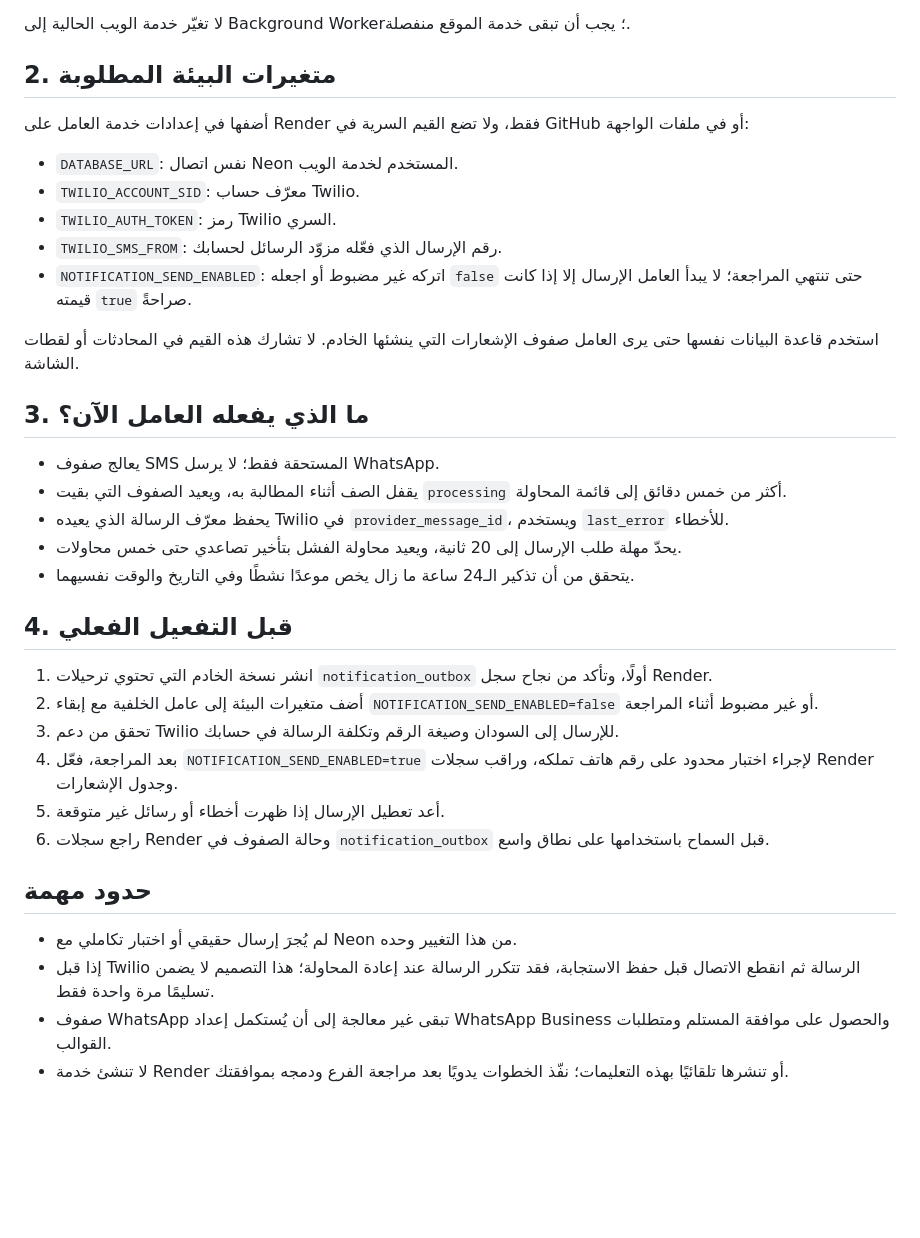
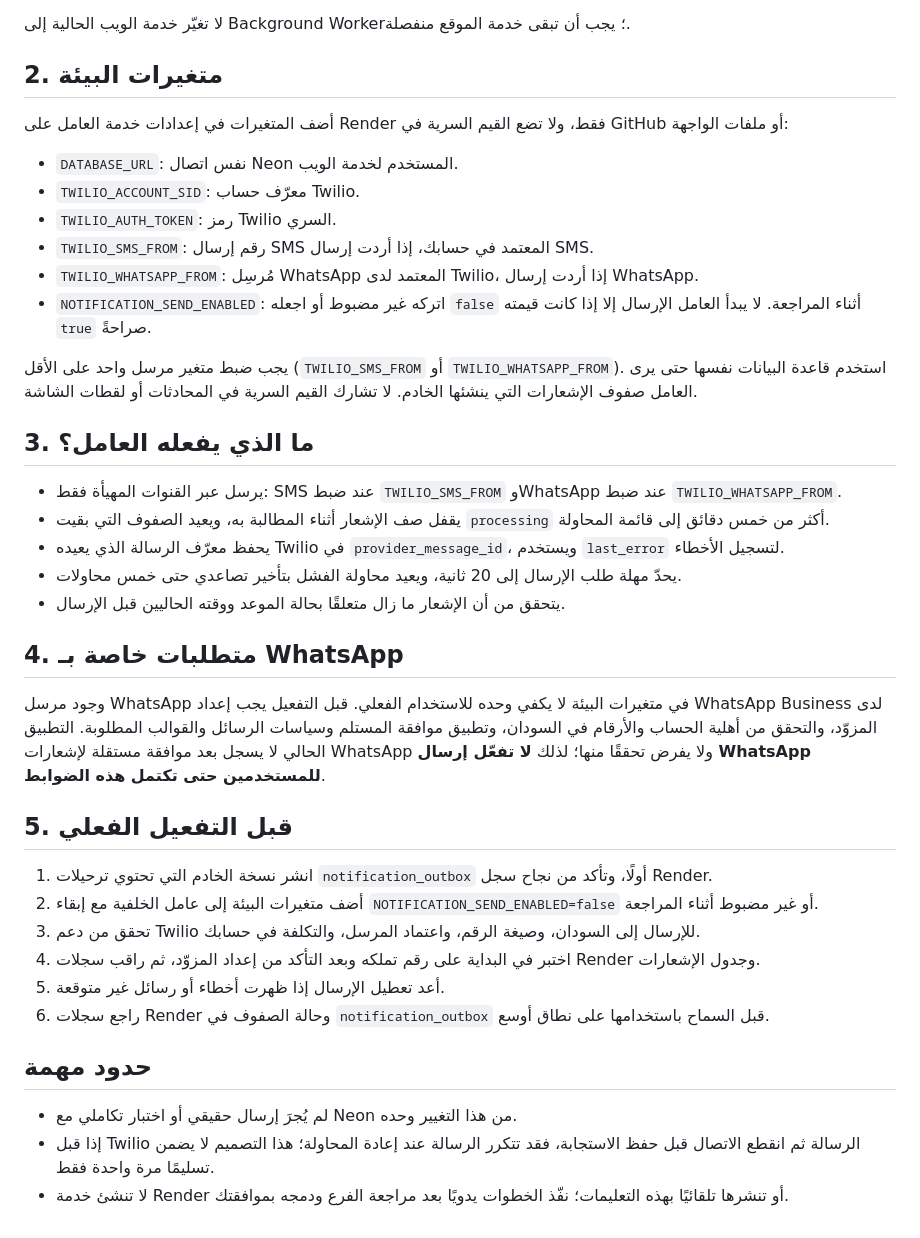
Before and after one commit to mahirco066/medical-booking, a Markdown page: docs/notifications-render.md, the part around the change. GitHub-like rendering; blank space fills up the shorter version.

Commit message:
Document WhatsApp worker configuration and consent limitation

```diff
--- a/docs/notifications-render.md
+++ b/docs/notifications-render.md
@@ -12,38 +12,42 @@
 
 لا تغيّر خدمة الويب الحالية إلى Background Worker؛ يجب أن تبقى خدمة الموقع منفصلة.
 
-## 2. متغيرات البيئة المطلوبة
+## 2. متغيرات البيئة
 
-أضفها في إعدادات خدمة العامل على Render فقط، ولا تضع القيم السرية في GitHub أو في ملفات الواجهة:
+أضف المتغيرات في إعدادات خدمة العامل على Render فقط، ولا تضع القيم السرية في GitHub أو ملفات الواجهة:
 
 - `DATABASE_URL`: نفس اتصال Neon المستخدم لخدمة الويب.
 - `TWILIO_ACCOUNT_SID`: معرّف حساب Twilio.
 - `TWILIO_AUTH_TOKEN`: رمز Twilio السري.
-- `TWILIO_SMS_FROM`: رقم الإرسال الذي فعّله مزوّد الرسائل لحسابك.
-- `NOTIFICATION_SEND_ENABLED`: اتركه غير مضبوط أو اجعله `false` حتى تنتهي المراجعة؛ لا يبدأ العامل الإرسال إلا إذا كانت قيمته `true` صراحةً.
+- `TWILIO_SMS_FROM`: رقم إرسال SMS المعتمد في حسابك، إذا أردت إرسال SMS.
+- `TWILIO_WHATSAPP_FROM`: مُرسِل WhatsApp المعتمد لدى Twilio، إذا أردت إرسال WhatsApp.
+- `NOTIFICATION_SEND_ENABLED`: اتركه غير مضبوط أو اجعله `false` أثناء المراجعة. لا يبدأ العامل الإرسال إلا إذا كانت قيمته `true` صراحةً.
 
-استخدم قاعدة البيانات نفسها حتى يرى العامل صفوف الإشعارات التي ينشئها الخادم. لا تشارك هذه القيم في المحادثات أو لقطات الشاشة.
+يجب ضبط متغير مرسل واحد على الأقل (`TWILIO_SMS_FROM` أو `TWILIO_WHATSAPP_FROM`). استخدم قاعدة البيانات نفسها حتى يرى العامل صفوف الإشعارات التي ينشئها الخادم. لا تشارك القيم السرية في المحادثات أو لقطات الشاشة.
 
-## 3. ما الذي يفعله العامل الآن؟
+## 3. ما الذي يفعله العامل؟
 
-- يعالج صفوف SMS المستحقة فقط؛ لا يرسل WhatsApp.
-- يقفل الصف أثناء المطالبة به، ويعيد الصفوف التي بقيت `processing` أكثر من خمس دقائق إلى قائمة المحاولة.
-- يحفظ معرّف الرسالة الذي يعيده Twilio في `provider_message_id`، ويستخدم `last_error` للأخطاء.
+- يرسل عبر القنوات المهيأة فقط: SMS عند ضبط `TWILIO_SMS_FROM` وWhatsApp عند ضبط `TWILIO_WHATSAPP_FROM`.
+- يقفل صف الإشعار أثناء المطالبة به، ويعيد الصفوف التي بقيت `processing` أكثر من خمس دقائق إلى قائمة المحاولة.
+- يحفظ معرّف الرسالة الذي يعيده Twilio في `provider_message_id`، ويستخدم `last_error` لتسجيل الأخطاء.
 - يحدّ مهلة طلب الإرسال إلى 20 ثانية، ويعيد محاولة الفشل بتأخير تصاعدي حتى خمس محاولات.
-- يتحقق من أن تذكير الـ24 ساعة ما زال يخص موعدًا نشطًا وفي التاريخ والوقت نفسيهما.
+- يتحقق من أن الإشعار ما زال متعلقًا بحالة الموعد ووقته الحاليين قبل الإرسال.
 
-## 4. قبل التفعيل الفعلي
+## 4. متطلبات خاصة بـ WhatsApp
+
+وجود مرسل WhatsApp في متغيرات البيئة لا يكفي وحده للاستخدام الفعلي. قبل التفعيل يجب إعداد WhatsApp Business لدى المزوّد، والتحقق من أهلية الحساب والأرقام في السودان، وتطبيق موافقة المستلم وسياسات الرسائل والقوالب المطلوبة. التطبيق الحالي لا يسجل بعد موافقة مستقلة لإشعارات WhatsApp ولا يفرض تحققًا منها؛ لذلك **لا تفعّل إرسال WhatsApp للمستخدمين حتى تكتمل هذه الضوابط**.
+
+## 5. قبل التفعيل الفعلي
 
 1. انشر نسخة الخادم التي تحتوي ترحيلات `notification_outbox` أولًا، وتأكد من نجاح سجل Render.
 2. أضف متغيرات البيئة إلى عامل الخلفية مع إبقاء `NOTIFICATION_SEND_ENABLED=false` أو غير مضبوط أثناء المراجعة.
-3. تحقق من دعم Twilio للإرسال إلى السودان وصيغة الرقم وتكلفة الرسالة في حسابك.
-4. بعد المراجعة، فعّل `NOTIFICATION_SEND_ENABLED=true` لإجراء اختبار محدود على رقم هاتف تملكه، وراقب سجلات Render وجدول الإشعارات.
+3. تحقق من دعم Twilio للإرسال إلى السودان، وصيغة الرقم، واعتماد المرسل، والتكلفة في حسابك.
+4. اختبر في البداية على رقم تملكه وبعد التأكد من إعداد المزوّد، ثم راقب سجلات Render وجدول الإشعارات.
 5. أعد تعطيل الإرسال إذا ظهرت أخطاء أو رسائل غير متوقعة.
-6. راجع سجلات Render وحالة الصفوف في `notification_outbox` قبل السماح باستخدامها على نطاق واسع.
+6. راجع سجلات Render وحالة الصفوف في `notification_outbox` قبل السماح باستخدامها على نطاق أوسع.
 
 ## حدود مهمة
 
 - لم يُجرَ إرسال حقيقي أو اختبار تكاملي مع Neon من هذا التغيير وحده.
 - إذا قبل Twilio الرسالة ثم انقطع الاتصال قبل حفظ الاستجابة، فقد تتكرر الرسالة عند إعادة المحاولة؛ هذا التصميم لا يضمن تسليمًا مرة واحدة فقط.
-- صفوف WhatsApp تبقى غير معالجة إلى أن يُستكمل إعداد WhatsApp Business والحصول على موافقة المستلم ومتطلبات القوالب.
 - لا تنشئ خدمة Render أو تنشرها تلقائيًا بهذه التعليمات؛ نفّذ الخطوات يدويًا بعد مراجعة الفرع ودمجه بموافقتك.
```
